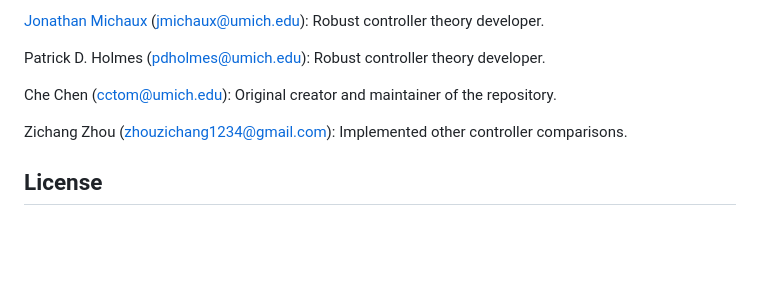
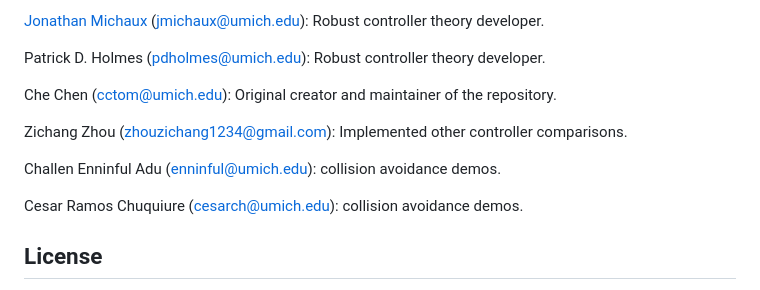
Before and after one commit to roahmlab/kinova_robust_control, a Markdown page: README.md, the part around the change. Drawn GitHub-style; blank space fills up the shorter version.

Commit message:
Update authors

```diff
--- a/README.md
+++ b/README.md
@@ -69,6 +69,10 @@ Che Chen (cctom@umich.edu): Original creator and maintainer of the repository.
 
 Zichang Zhou (zhouzichang1234@gmail.com): Implemented other controller comparisons.
 
+Challen Enninful Adu (enninful@umich.edu): collision avoidance demos.
+
+Cesar Ramos Chuquiure (cesarch@umich.edu): collision avoidance demos.
+
 ## License
 
 `ARMOUR` is released under a [3-clause BSD license](LICENSE).
```
